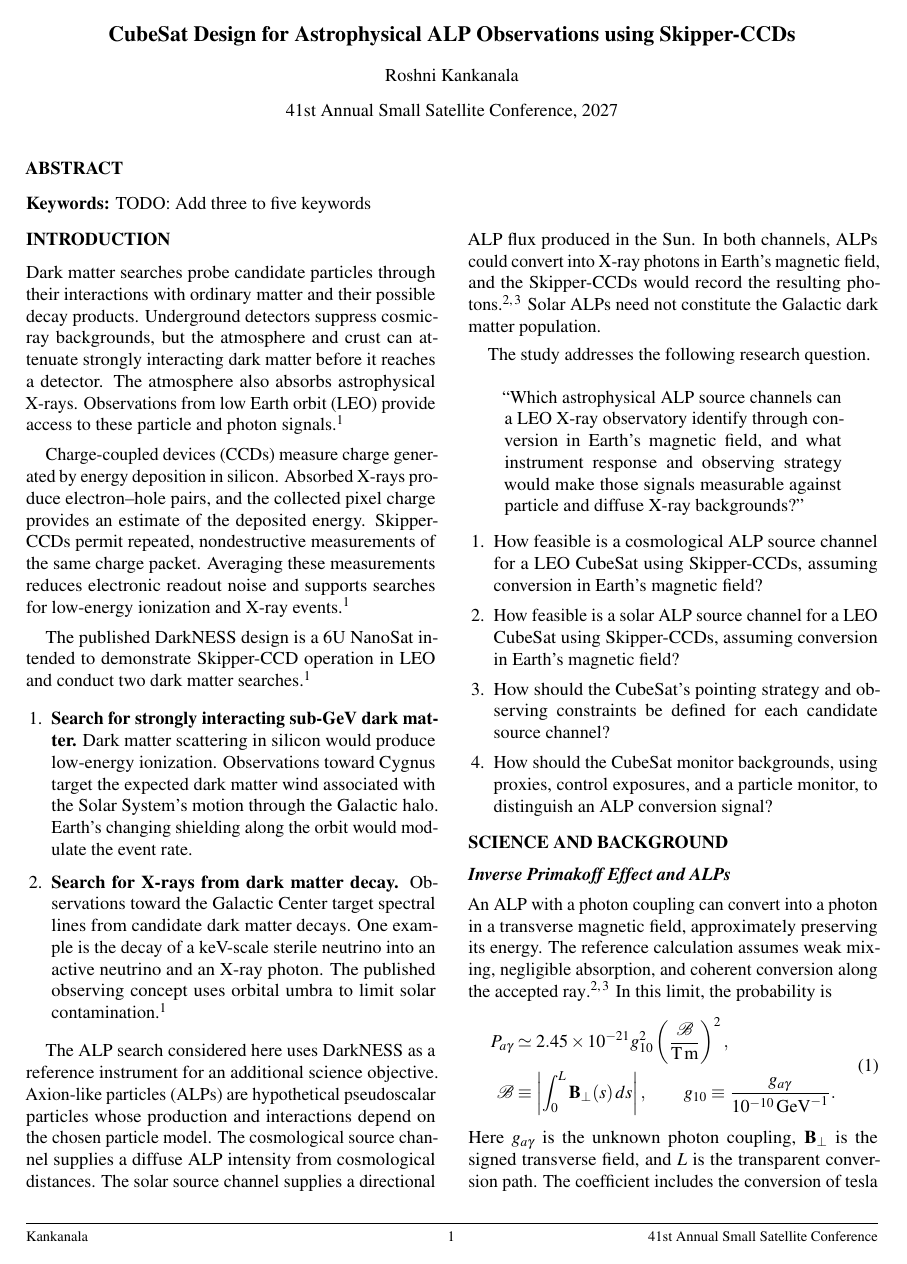
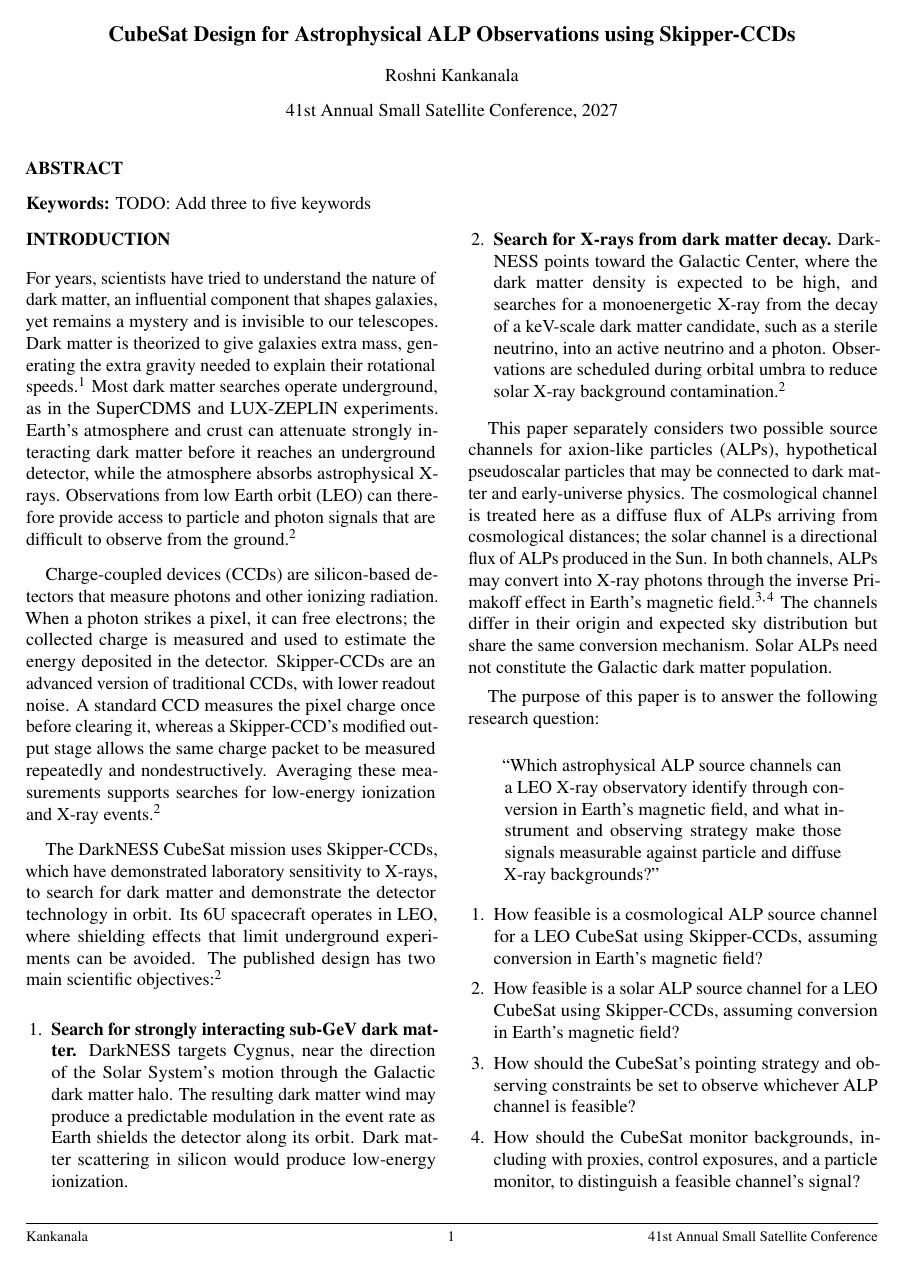
Before and after one commit to sebswif/SmallSat-ALP, a LaTeX paper (main-v1.tex): page 1 of 3. Compiled offline with pdfLaTeX.

Commit message:
Restore student introduction wording

```diff
--- a/main-v1.tex
+++ b/main-v1.tex
@@ -42,33 +42,33 @@
 
 \section{Introduction}
 % Student source: Draft 1 -- AE 298 RES, by Roshni Kankanala.
-Dark matter searches probe candidate particles through their interactions with ordinary matter and their possible decay products. Underground detectors suppress cosmic-ray backgrounds, but the atmosphere and crust can attenuate strongly interacting dark matter before it reaches a detector. The atmosphere also absorbs astrophysical X-rays. Observations from low Earth orbit (LEO) provide access to these particle and photon signals\cite{alpine2025darkness}.
+For years, scientists have tried to understand the nature of dark matter, an influential component that shapes galaxies, yet remains a mystery and is invisible to our telescopes. Dark matter is theorized to give galaxies extra mass, generating the extra gravity needed to explain their rotational speeds\cite{cernDarkMatter}. Most dark matter searches operate underground, as in the SuperCDMS and LUX-ZEPLIN experiments. Earth's atmosphere and crust can attenuate strongly interacting dark matter before it reaches an underground detector, while the atmosphere absorbs astrophysical X-rays. Observations from low Earth orbit (LEO) can therefore provide access to particle and photon signals that are difficult to observe from the ground\cite{alpine2025darkness}.
 
-Charge-coupled devices (CCDs) measure charge generated by energy deposition in silicon. Absorbed X-rays produce electron--hole pairs, and the collected pixel charge provides an estimate of the deposited energy. Skipper-CCDs permit repeated, nondestructive measurements of the same charge packet. Averaging these measurements reduces electronic readout noise and supports searches for low-energy ionization and X-ray events\cite{alpine2025darkness}.
+Charge-coupled devices (CCDs) are silicon-based detectors that measure photons and other ionizing radiation. When a photon strikes a pixel, it can free electrons; the collected charge is measured and used to estimate the energy deposited in the detector. Skipper-CCDs are an advanced version of traditional CCDs, with lower readout noise. A standard CCD measures the pixel charge once before clearing it, whereas a Skipper-CCD's modified output stage allows the same charge packet to be measured repeatedly and nondestructively. Averaging these measurements supports searches for low-energy ionization and X-ray events\cite{alpine2025darkness}.
 
-The published DarkNESS design is a 6U NanoSat intended to demonstrate Skipper-CCD operation in LEO and conduct two dark matter searches\cite{alpine2025darkness}.
+The DarkNESS CubeSat mission uses Skipper-CCDs, which have demonstrated laboratory sensitivity to X-rays, to search for dark matter and demonstrate the detector technology in orbit. Its 6U spacecraft operates in LEO, where shielding effects that limit underground experiments can be avoided. The published design has two main scientific objectives\cite{alpine2025darkness}:
 
 \begin{enumerate}
   \item \textbf{Search for strongly interacting sub-GeV dark matter.}
-  Dark matter scattering in silicon would produce low-energy ionization. Observations toward Cygnus target the expected dark matter wind associated with the Solar System's motion through the Galactic halo. Earth's changing shielding along the orbit would modulate the event rate.
+  DarkNESS targets Cygnus, near the direction of the Solar System's motion through the Galactic dark matter halo. The resulting dark matter wind may produce a predictable modulation in the event rate as Earth shields the detector along its orbit. Dark matter scattering in silicon would produce low-energy ionization.
 
   \item \textbf{Search for X-rays from dark matter decay.}
-  Observations toward the Galactic Center target spectral lines from candidate dark matter decays. One example is the decay of a keV-scale sterile neutrino into an active neutrino and an X-ray photon. The published observing concept uses orbital umbra to limit solar contamination\cite{alpine2025darkness}.
+  DarkNESS points toward the Galactic Center, where the dark matter density is expected to be high, and searches for a monoenergetic X-ray from the decay of a keV-scale dark matter candidate, such as a sterile neutrino, into an active neutrino and a photon. Observations are scheduled during orbital umbra to reduce solar X-ray background contamination\cite{alpine2025darkness}.
 \end{enumerate}
 
-The ALP search considered here uses DarkNESS as a reference instrument for an additional science objective. Axion-like particles (ALPs) are hypothetical pseudoscalar particles whose production and interactions depend on the chosen particle model. The cosmological source channel supplies a diffuse ALP intensity from cosmological distances. The solar source channel supplies a directional ALP flux produced in the Sun. In both channels, ALPs could convert into X-ray photons in Earth's magnetic field, and the Skipper-CCDs would record the resulting photons\cite{yamamoto2020alp,davoudiasl2008gecosax}. Solar ALPs need not constitute the Galactic dark matter population.
+This paper separately considers two possible source channels for axion-like particles (ALPs), hypothetical pseudoscalar particles that may be connected to dark matter and early-universe physics. The cosmological channel is treated here as a diffuse flux of ALPs arriving from cosmological distances; the solar channel is a directional flux of ALPs produced in the Sun. In both channels, ALPs may convert into X-ray photons through the inverse Primakoff effect in Earth's magnetic field\cite{yamamoto2020alp,davoudiasl2008gecosax}. The channels differ in their origin and expected sky distribution but share the same conversion mechanism. Solar ALPs need not constitute the Galactic dark matter population.
 
-The study addresses the following research question.
+The purpose of this paper is to answer the following research question:
 
 \begin{quote}
-``Which astrophysical ALP source channels can a LEO X-ray observatory identify through conversion in Earth's magnetic field, and what instrument response and observing strategy would make those signals measurable against particle and diffuse X-ray backgrounds?''
+``Which astrophysical ALP source channels can a LEO X-ray observatory identify through conversion in Earth's magnetic field, and what instrument and observing strategy make those signals measurable against particle and diffuse X-ray backgrounds?''
 \end{quote}
 
 \begin{enumerate}
   \item How feasible is a cosmological ALP source channel for a LEO CubeSat using Skipper-CCDs, assuming conversion in Earth's magnetic field?
   \item How feasible is a solar ALP source channel for a LEO CubeSat using Skipper-CCDs, assuming conversion in Earth's magnetic field?
-  \item How should the CubeSat's pointing strategy and observing constraints be defined for each candidate source channel?
-  \item How should the CubeSat monitor backgrounds, using proxies, control exposures, and a particle monitor, to distinguish an ALP conversion signal?
+  \item How should the CubeSat's pointing strategy and observing constraints be set to observe whichever ALP channel is feasible?
+  \item How should the CubeSat monitor backgrounds, including with proxies, control exposures, and a particle monitor, to distinguish a feasible channel's signal?
 \end{enumerate}
 
 \section{Science and Background}
```
